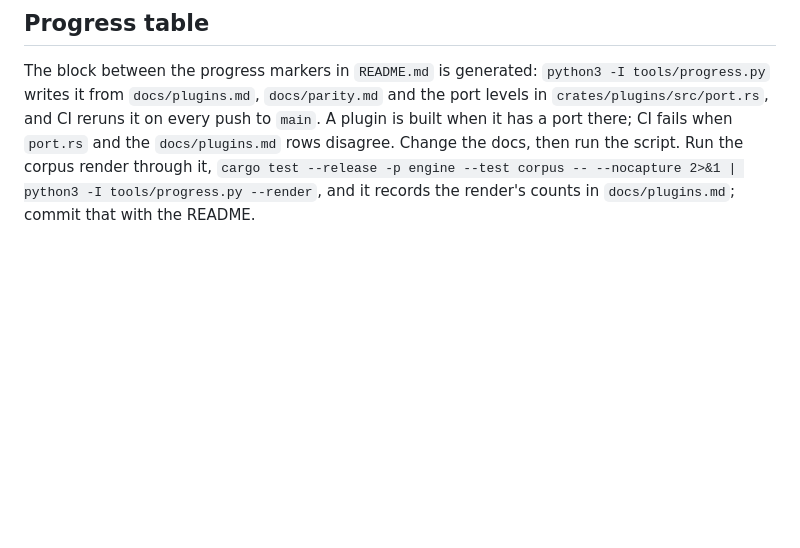
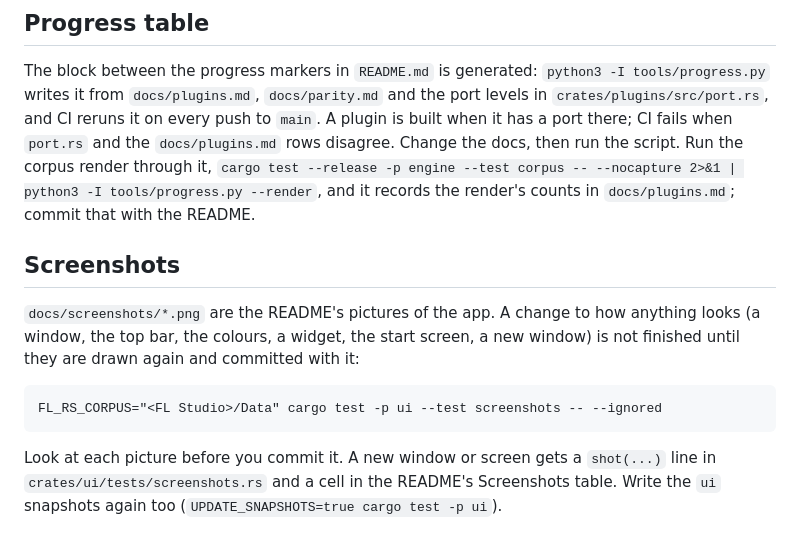
Before and after one commit to Staninna/fl-rs, a Markdown page: CLAUDE.md, the part around the change. GitHub-like rendering; blank space fills up the shorter version.

```diff
--- a/CLAUDE.md
+++ b/CLAUDE.md
@@ -28,3 +28,11 @@ When you find work in flight, build on it or pick something else, and tell the u
 ## Progress table
 
 The block between the progress markers in `README.md` is generated: `python3 -I tools/progress.py` writes it from `docs/plugins.md`, `docs/parity.md` and the port levels in `crates/plugins/src/port.rs`, and CI reruns it on every push to `main`. A plugin is built when it has a port there; CI fails when `port.rs` and the `docs/plugins.md` rows disagree. Change the docs, then run the script. Run the corpus render through it, `cargo test --release -p engine --test corpus -- --nocapture 2>&1 | python3 -I tools/progress.py --render`, and it records the render's counts in `docs/plugins.md`; commit that with the README.
+
+## Screenshots
+
+`docs/screenshots/*.png` are the README's pictures of the app. A change to how anything looks (a window, the top bar, the colours, a widget, the start screen, a new window) is not finished until they are drawn again and committed with it:
+
+    FL_RS_CORPUS="<FL Studio>/Data" cargo test -p ui --test screenshots -- --ignored
+
+Look at each picture before you commit it. A new window or screen gets a `shot(...)` line in `crates/ui/tests/screenshots.rs` and a cell in the README's Screenshots table. Write the `ui` snapshots again too (`UPDATE_SNAPSHOTS=true cargo test -p ui`).
```
Also changed, not shown: .scratch/agent-rules.md (+2 -0 lines), README.md (+17 -0 lines), docs/screenshots/browser.png (added), docs/screenshots/channel-rack.png (added), docs/screenshots/mixer.png (added), docs/screenshots/piano-roll.png (added), docs/screenshots/playlist.png (added), docs/screenshots/start.png (added), 1 other file.
